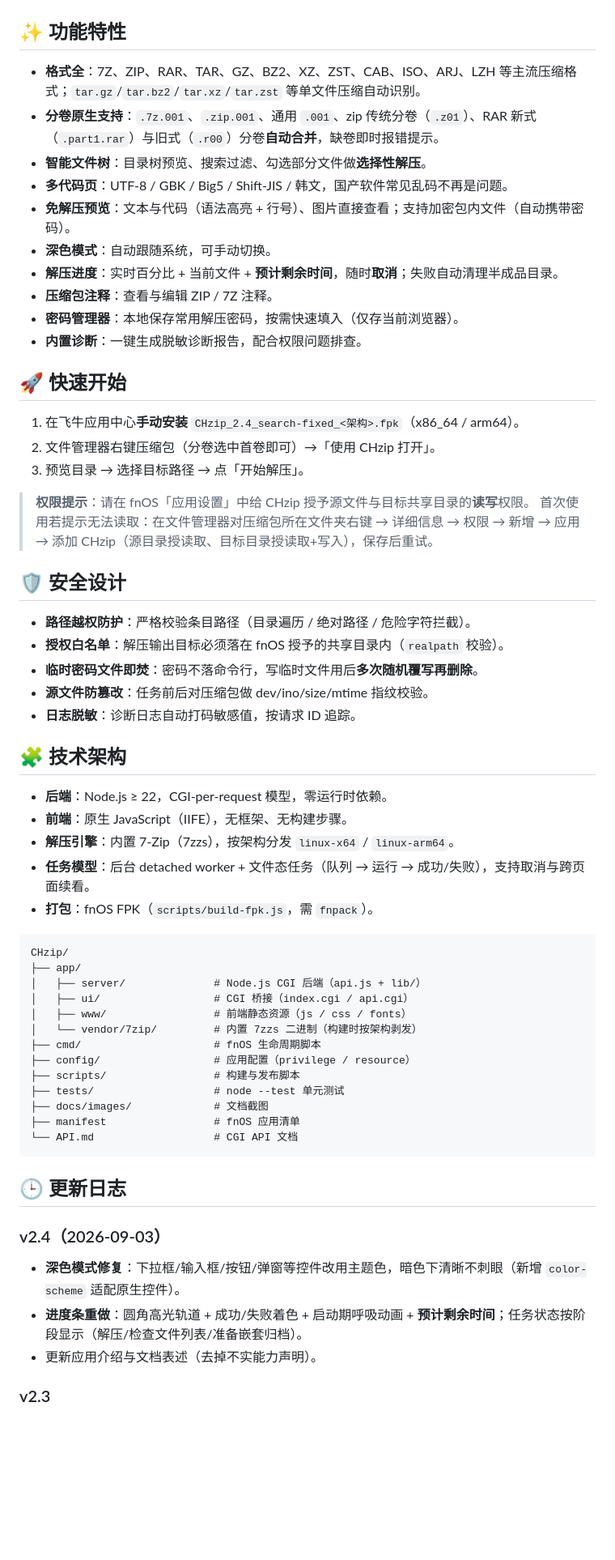
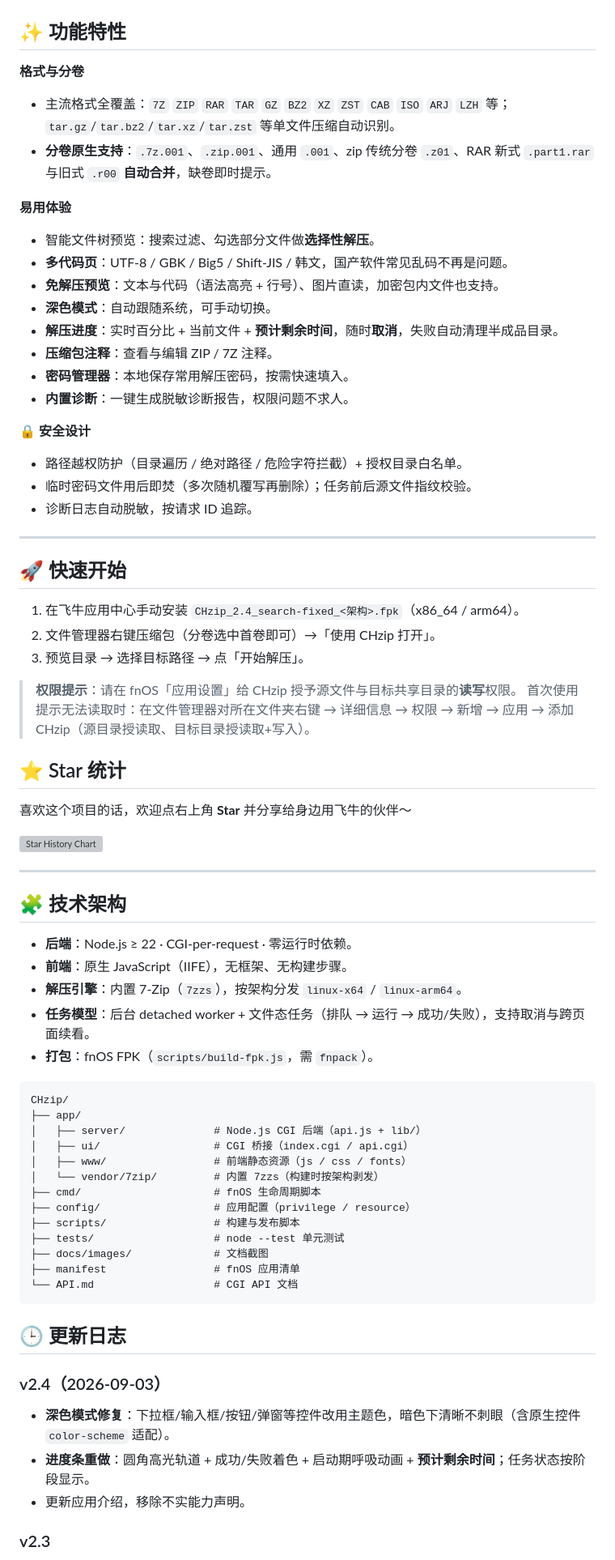
Before and after one commit to chanhuan1/CHzip, a Markdown page: README.md, the part around one of its changes. Shown at 81% size. Rendered like a GitHub page; blank space fills up the shorter version; grey boxes are pictures that could not be loaded.

Commit message:
docs: beautify README with badges and star history
Co-Authored-By: Claude Fable 5 <noreply@anthropic.com>

````diff
--- a/README.md
+++ b/README.md
@@ -14,40 +29,50 @@
 
 ## ✨ 功能特性
 
-- **格式全**：7Z、ZIP、RAR、TAR、GZ、BZ2、XZ、ZST、CAB、ISO、ARJ、LZH 等主流压缩格式；`tar.gz`/`tar.bz2`/`tar.xz`/`tar.zst` 等单文件压缩自动识别。
-- **分卷原生支持**：`.7z.001`、`.zip.001`、通用 `.001`、zip 传统分卷（`.z01`）、RAR 新式（`.part1.rar`）与旧式（`.r00`）分卷**自动合并**，缺卷即时报错提示。
-- **智能文件树**：目录树预览、搜索过滤、勾选部分文件做**选择性解压**。
+**格式与分卷**
+- 主流格式全覆盖：`7Z` `ZIP` `RAR` `TAR` `GZ` `BZ2` `XZ` `ZST` `CAB` `ISO` `ARJ` `LZH` 等；`tar.gz`/`tar.bz2`/`tar.xz`/`tar.zst` 等单文件压缩自动识别。
+- **分卷原生支持**：`.7z.001`、`.zip.001`、通用 `.001`、zip 传统分卷 `.z01`、RAR 新式 `.part1.rar` 与旧式 `.r00` **自动合并**，缺卷即时提示。
+
+**易用体验**
+- 智能文件树预览：搜索过滤、勾选部分文件做**选择性解压**。
 - **多代码页**：UTF-8 / GBK / Big5 / Shift-JIS / 韩文，国产软件常见乱码不再是问题。
-- **免解压预览**：文本与代码（语法高亮 + 行号）、图片直接查看；支持加密包内文件（自动携带密码）。
+- **免解压预览**：文本与代码（语法高亮 + 行号）、图片直读，加密包内文件也支持。
 - **深色模式**：自动跟随系统，可手动切换。
-- **解压进度**：实时百分比 + 当前文件 + **预计剩余时间**，随时**取消**；失败自动清理半成品目录。
+- **解压进度**：实时百分比 + 当前文件 + **预计剩余时间**，随时**取消**，失败自动清理半成品目录。
 - **压缩包注释**：查看与编辑 ZIP / 7Z 注释。
-- **密码管理器**：本地保存常用解压密码，按需快速填入（仅存当前浏览器）。
-- **内置诊断**：一键生成脱敏诊断报告，配合权限问题排查。
+- **密码管理器**：本地保存常用解压密码，按需快速填入。
+- **内置诊断**：一键生成脱敏诊断报告，权限问题不求人。
+
+**🔒 安全设计**
+- 路径越权防护（目录遍历 / 绝对路径 / 危险字符拦截）+ 授权目录白名单。
+- 临时密码文件用后即焚（多次随机覆写再删除）；任务前后源文件指纹校验。
+- 诊断日志自动脱敏，按请求 ID 追踪。
+
+---
 
 ## 🚀 快速开始
 
-1. 在飞牛应用中心**手动安装** `CHzip_2.4_search-fixed_<架构>.fpk`（x86_64 / arm64）。
+1. 在飞牛应用中心手动安装 `CHzip_2.4_search-fixed_<架构>.fpk`（x86_64 / arm64）。
 2. 文件管理器右键压缩包（分卷选中首卷即可）→「使用 CHzip 打开」。
 3. 预览目录 → 选择目标路径 → 点「开始解压」。
 
-> **权限提示**：请在 fnOS「应用设置」中给 CHzip 授予源文件与目标共享目录的**读写**权限。
-> 首次使用若提示无法读取：在文件管理器对压缩包所在文件夹右键 → 详细信息 → 权限 → 新增 → 应用 → 添加 CHzip（源目录授读取、目标目录授读取+写入），保存后重试。
+> **权限提示**：请在 fnOS「应用设置」给 CHzip 授予源文件与目标共享目录的**读写**权限。
+> 首次使用提示无法读取时：在文件管理器对所在文件夹右键 → 详细信息 → 权限 → 新增 → 应用 → 添加 CHzip（源目录授读取、目标目录授读取+写入）。
 
-## 🛡️ 安全设计
+## ⭐ Star 统计
 
-- **路径越权防护**：严格校验条目路径（目录遍历 / 绝对路径 / 危险字符拦截）。
-- **授权白名单**：解压输出目标必须落在 fnOS 授予的共享目录内（`realpath` 校验）。
-- **临时密码文件即焚**：密码不落命令行，写临时文件用后**多次随机覆写再删除**。
-- **源文件防篡改**：任务前后对压缩包做 dev/ino/size/mtime 指纹校验。
-- **日志脱敏**：诊断日志自动打码敏感值，按请求 ID 追踪。
+喜欢这个项目的话，欢迎点右上角 **Star** 并分享给身边用飞牛的伙伴～
+
+[![Star History Chart](https://api.star-history.com/svg?repos=chanhuan1/CHzip&type=Date)](https://star-history.com/#chanhuan1/CHzip&Date)
+
+---
 
 ## 🧩 技术架构
 
-- **后端**：Node.js ≥ 22，CGI-per-request 模型，零运行时依赖。
+- **后端**：Node.js ≥ 22 · CGI-per-request · 零运行时依赖。
 - **前端**：原生 JavaScript（IIFE），无框架、无构建步骤。
-- **解压引擎**：内置 7-Zip（7zzs），按架构分发 `linux-x64` / `linux-arm64`。
-- **任务模型**：后台 detached worker + 文件态任务（队列 → 运行 → 成功/失败），支持取消与跨页面续看。
+- **解压引擎**：内置 7-Zip（`7zzs`），按架构分发 `linux-x64` / `linux-arm64`。
+- **任务模型**：后台 detached worker + 文件态任务（排队 → 运行 → 成功/失败），支持取消与跨页面续看。
 - **打包**：fnOS FPK（`scripts/build-fpk.js`，需 `fnpack`）。
 
 ```
@@ -56,7 +81,7 @@ CHzip/
 │   ├── server/              # Node.js CGI 后端（api.js + lib/）
 │   ├── ui/                  # CGI 桥接（index.cgi / api.cgi）
 │   ├── www/                 # 前端静态资源（js / css / fonts）
-│   └── vendor/7zip/         # 内置 7zzs 二进制（构建时按架构剥发）
+│   └── vendor/7zip/         # 内置 7zzs（构建时按架构剥发）
 ├── cmd/                     # fnOS 生命周期脚本
 ├── config/                  # 应用配置（privilege / resource）
 ├── scripts/                 # 构建与发布脚本
@@ -69,8 +94,8 @@ CHzip/
 ## 🕒 更新日志
 
 ### v2.4（2026-09-03）
-- **深色模式修复**：下拉框/输入框/按钮/弹窗等控件改用主题色，暗色下清晰不刺眼（新增 `color-scheme` 适配原生控件）。
-- **进度条重做**：圆角高光轨道 + 成功/失败着色 + 启动期呼吸动画 + **预计剩余时间**；任务状态按阶段显示（解压/检查文件列表/准备嵌套归档）。
-- 更新应用介绍与文档表述（去掉不实能力声明）。
+- **深色模式修复**：下拉框/输入框/按钮/弹窗等控件改用主题色，暗色下清晰不刺眼（含原生控件 `color-scheme` 适配）。
+- **进度条重做**：圆角高光轨道 + 成功/失败着色 + 启动期呼吸动画 + **预计剩余时间**；任务状态按阶段显示。
+- 更新应用介绍，移除不实能力声明。
 
 ### v2.3
````
Also changed, not shown: other parts of README.md (+28 -11 lines).
